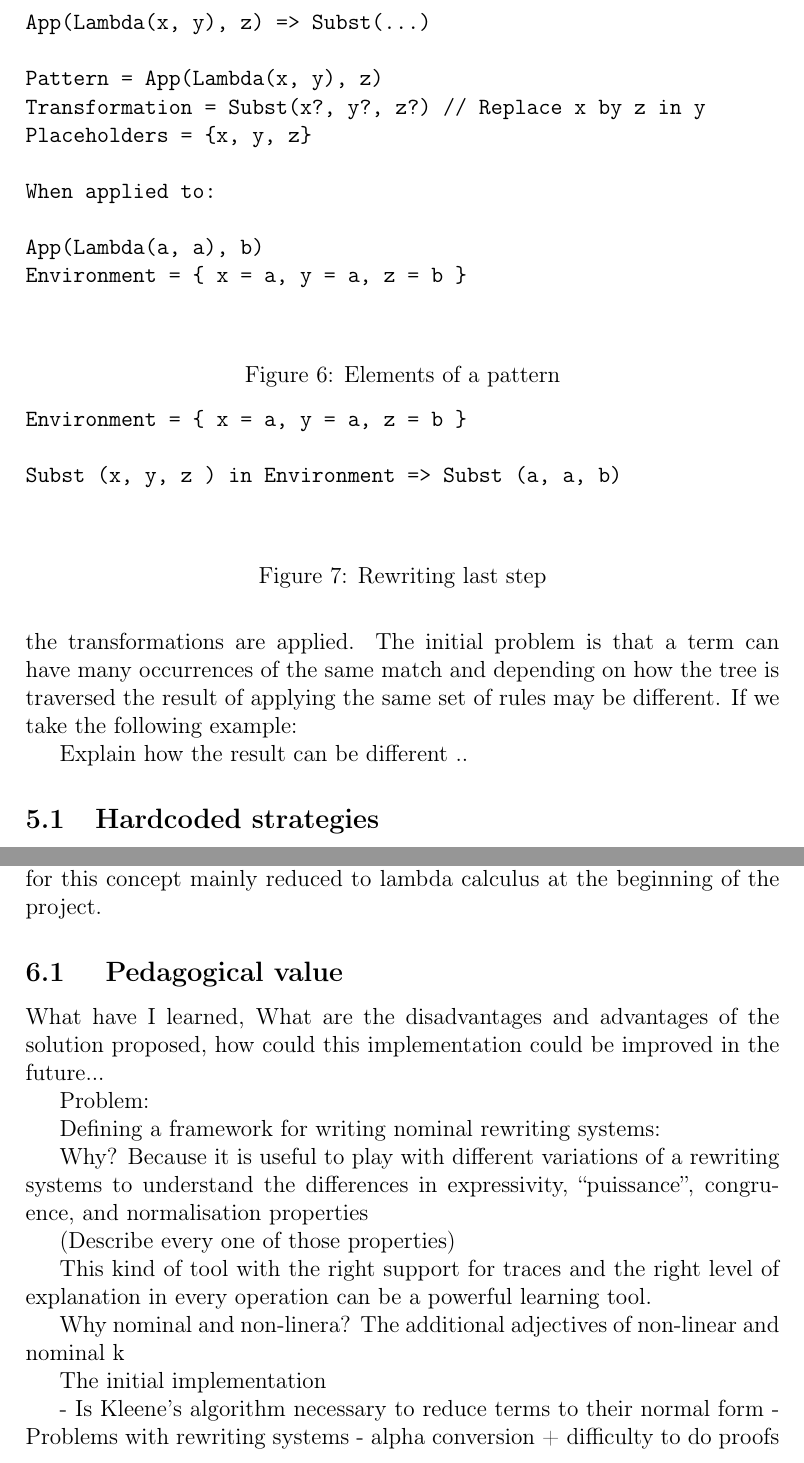
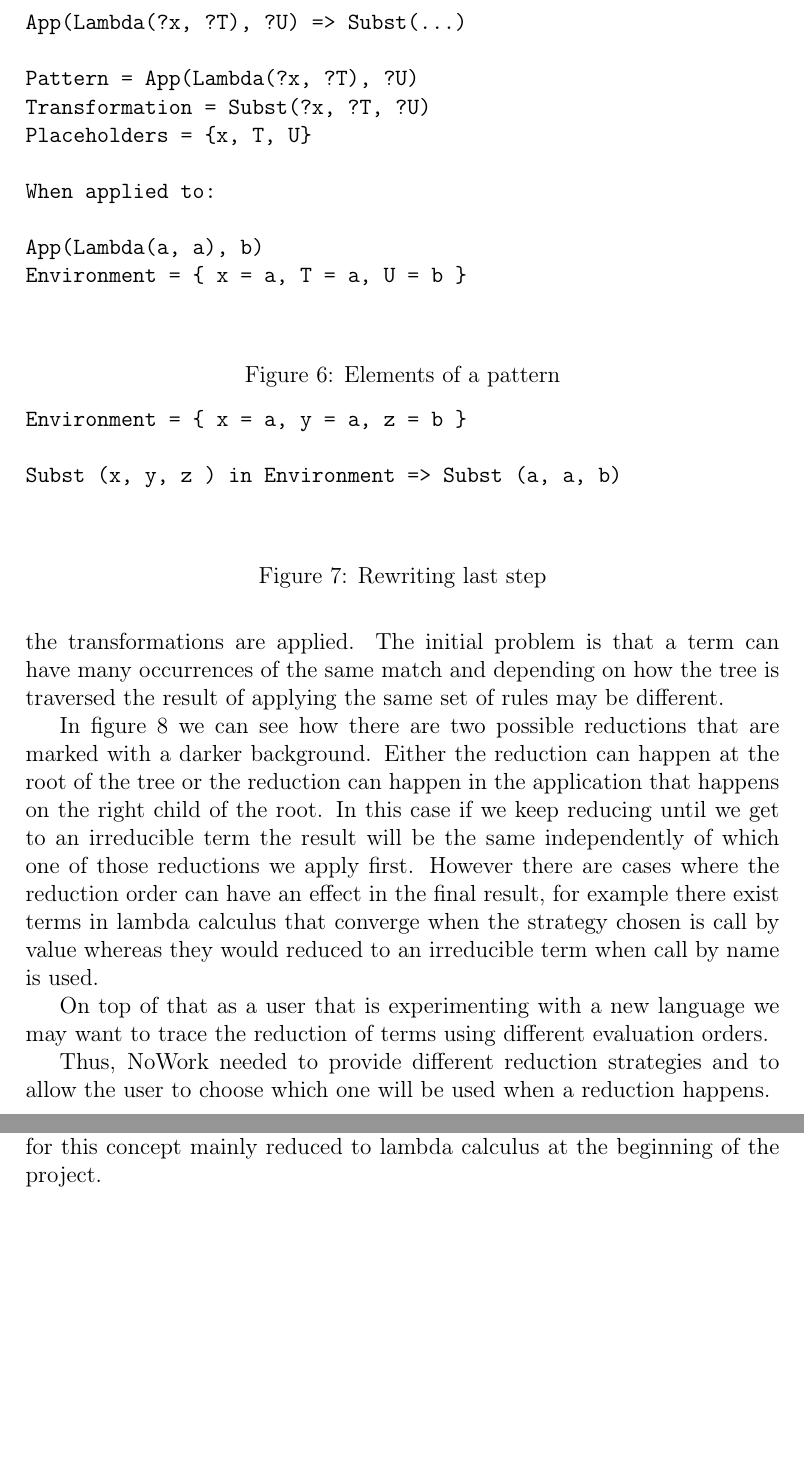
Before and after one commit to txominpelu/pp2-report, a LaTeX document (personal.tex): two parts of pages 5 and 7 of 7, joined at a grey line, cut at the place of the change, the shorter picture padded with empty space. Compiled offline with pdfLaTeX.

Commit message:
Small improvements

```diff
--- a/personal.tex
+++ b/personal.tex
@@ -220,16 +223,16 @@ pattern, placeholder and transformation in a rule of lambda calculus.
 
 \begin{figure}
 \begin{verbatim}
-App(Lambda(x, y), z) => Subst(...)
+App(Lambda(?x, ?T), ?U) => Subst(...)
 
-Pattern = App(Lambda(x, y), z)
-Transformation = Subst(x?, y?, z?) // Replace x by z in y
-Placeholders = {x, y, z}
+Pattern = App(Lambda(?x, ?T), ?U)
+Transformation = Subst(?x, ?T, ?U)
+Placeholders = {x, T, U}
 
 When applied to:
 
 App(Lambda(a, a), b)
-Environment = { x = a, y = a, z = b }
+Environment = { x = a, T = a, U = b }
 
 \end{verbatim}
 \caption{Elements of a pattern}
@@ -258,18 +261,36 @@ that concerns the way the term is traversed during pattern matching
 and how the transformations are applied. The initial problem is that
 a term can have many occurrences of the same match and depending on
 how the tree is traversed the result of applying the same set of rules
-may be different. If we take the following example:
+may be different.
 
 
 \begin{figure}[!h]
 \includegraphics[scale=0.4]{multiple-reductions.png}
 
 \caption{Term with different reductions}
+\label{multiple-reductions}
 \end{figure}
 
-Explain how the result can be different ..
+In figure~\ref{multiple-reductions} we can see how there are two possible reductions that are marked with
+a darker background. Either the reduction can happen at the root of
+the tree or the reduction can happen in the application that happens
+on the right child of the root. In this case if we keep
+reducing until we get to an irreducible term the result will be the
+same independently of which one of those reductions we apply
+first. However there are cases where the reduction order can have an
+effect in the final result, for example there exist terms in lambda
+calculus that converge when the strategy chosen is call by value
+whereas they would reduced to an irreducible term when call by name is
+used.
 
-\subsection{Hardcoded strategies}
+On top of that as a user that is experimenting with a new language we
+may want to trace the reduction of terms using different evaluation
+orders.
+
+Thus, NoWork needed to provide different reduction strategies and to
+allow the user to choose which one will be used when a reduction happens.
+
+\subsection{Strategies}
 
 The simplest solution to this problem consists on predefining the
 strategy to explore the tree looking for matches and coding the
@@ -321,32 +342,31 @@ vision that I had for this concept mainly reduced to lambda calculus
 at the beginning of the project.
 
 
-\subsection{ Pedagogical value }
-What have I learned, What are the disadvantages and advantages of the
-solution proposed, how could this implementation could be improved in
-the future...
+%\subsection{ Pedagogical value }
+%What have I learned, What are the disadvantages and advantages of the
+%solution proposed, how could this implementation could be improved in
+%the future...
 
-Problem:
+%Problem:
 
-Defining a framework for writing nominal rewriting systems:
+%Defining a framework for writing nominal rewriting systems:
 
-Why? Because it is useful to play with different variations of a
-rewriting systems to understand the differences in expressivity, ``puissance'',
-congruence, and normalisation properties
+%Why? Because it is useful to play with different variations of a
+%rewriting systems to understand the differences in expressivity, ``puissance'',
+%congruence, and normalisation properties
 
-(Describe every one of those properties)
+%(Describe every one of those properties)
 
-This kind of tool with the right support for traces and the right level of explanation in every
-operation can be a powerful learning tool.
+%This kind of tool with the right support for traces and the right level of explanation in every
+%operation can be a powerful learning tool.
 
-Why nominal and non-linera? The additional adjectives of non-linear and nominal
-k
+%Why nominal and non-linera? The additional adjectives of non-linear and nominal
 
 
-The initial implementation
+%The initial implementation
 
-- Is Kleene's algorithm necessary to reduce terms to their normal form
-- Problems with rewriting systems
-  - alpha conversion + difficulty to do proofs
+%- Is Kleene's algorithm necessary to reduce terms to their normal form
+%- Problems with rewriting systems
+%  - alpha conversion + difficulty to do proofs
 
 \end{document}
```
Also changed, not shown: personal.tex (23 more changed lines).
